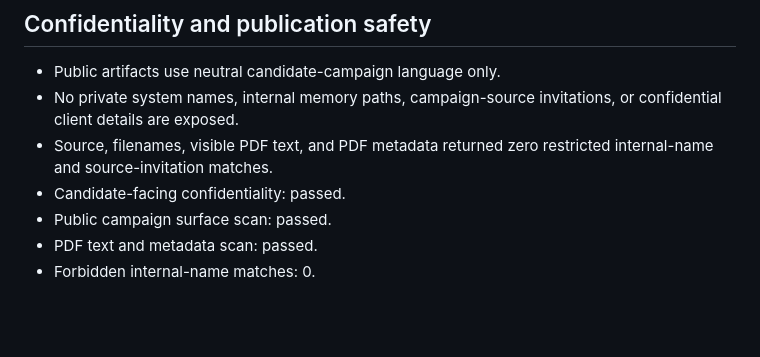
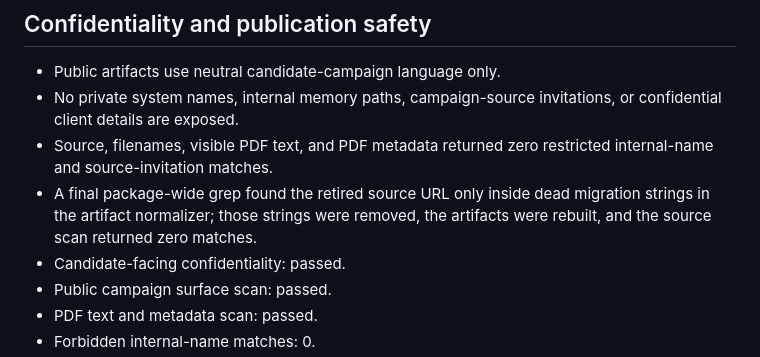
Before and after one commit to russelldudek/jerry, a Markdown page: campaign-audit.md, the part around the change. GitHub-like rendering; blank space fills up the shorter version.

Commit message:
Record final source-residue correction

```diff
--- a/campaign-audit.md
+++ b/campaign-audit.md
@@ -62,6 +62,7 @@ Observed: 2026-07-14
 - Public artifacts use neutral candidate-campaign language only.
 - No private system names, internal memory paths, campaign-source invitations, or confidential client details are exposed.
 - Source, filenames, visible PDF text, and PDF metadata returned zero restricted internal-name and source-invitation matches.
+- A final package-wide grep found the retired source URL only inside dead migration strings in the artifact normalizer; those strings were removed, the artifacts were rebuilt, and the source scan returned zero matches.
 - Candidate-facing confidentiality: passed.
 - Public campaign surface scan: passed.
 - PDF text and metadata scan: passed.
```
